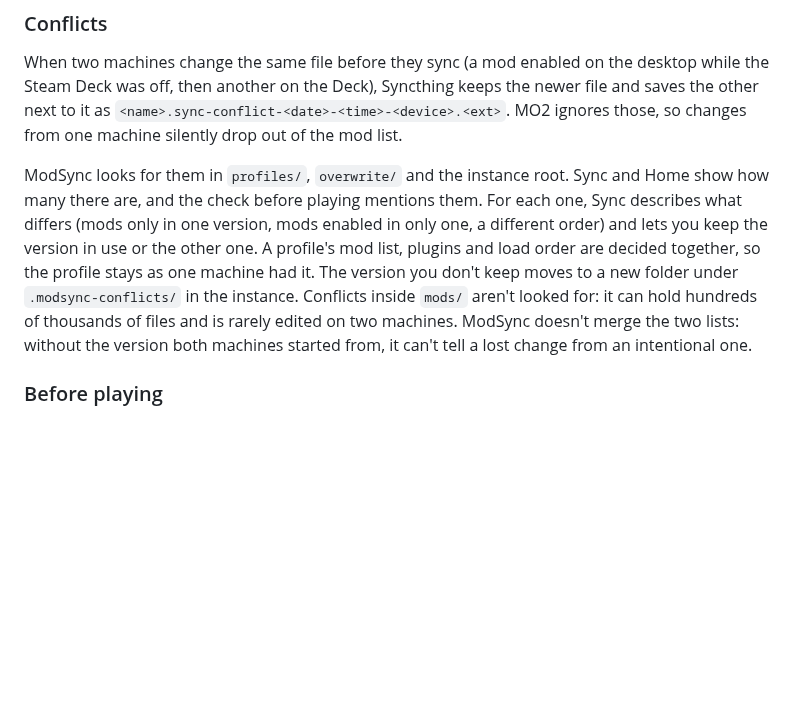
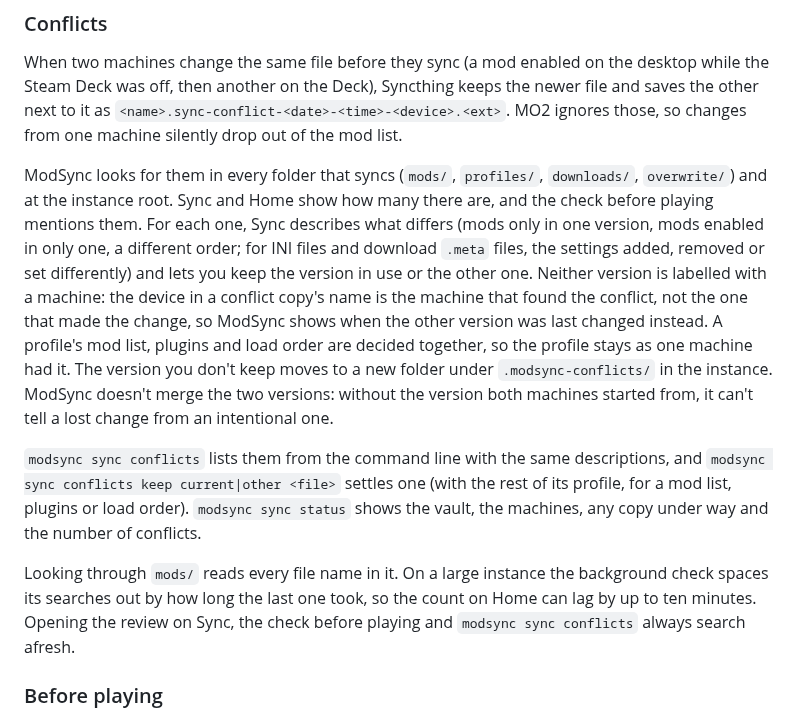
Before and after one commit to skjiisa/ModSync, a Markdown page: docs/advanced.md, the part around the change. GitHub-like rendering; blank space fills up the shorter version.

```diff
--- a/docs/advanced.md
+++ b/docs/advanced.md
@@ -295,16 +295,31 @@ keeps the newer file and saves the other next to it as
 `<name>.sync-conflict-<date>-<time>-<device>.<ext>`. MO2 ignores those, so
 changes from one machine silently drop out of the mod list.
 
-ModSync looks for them in `profiles/`, `overwrite/` and the instance root. Sync
-and Home show how many there are, and the check before playing mentions them.
-For each one, Sync describes what differs (mods only in one version, mods
-enabled in only one, a different order) and lets you keep the version in use
-or the other one. A profile's mod list, plugins and load order are decided
-together, so the profile stays as one machine had it. The version you don't
-keep moves to a new folder under `.modsync-conflicts/` in the instance.
-Conflicts inside `mods/` aren't looked for: it can hold hundreds of thousands
-of files and is rarely edited on two machines. ModSync doesn't merge the two lists: without the version both
-machines started from, it can't tell a lost change from an intentional one.
+ModSync looks for them in every folder that syncs (`mods/`, `profiles/`,
+`downloads/`, `overwrite/`) and at the instance root. Sync and Home show how
+many there are, and the check before playing mentions them. For each one, Sync
+describes what differs (mods only in one version, mods enabled in only one, a
+different order; for INI files and download `.meta` files, the settings added,
+removed or set differently) and lets you keep the version in use or the other
+one. Neither version is labelled with a machine: the device in a conflict
+copy's name is the machine that found the conflict, not the one that made the
+change, so ModSync shows when the other version was last changed instead. A
+profile's mod list, plugins and load order are decided together, so the
+profile stays as one machine had it. The version you don't keep moves to a new
+folder under `.modsync-conflicts/` in the instance. ModSync doesn't merge the
+two versions: without the version both machines started from, it can't tell a
+lost change from an intentional one.
+
+`modsync sync conflicts` lists them from the command line with the same
+descriptions, and `modsync sync conflicts keep current|other <file>` settles
+one (with the rest of its profile, for a mod list, plugins or load order).
+`modsync sync status` shows the vault, the machines, any copy under way and
+the number of conflicts.
+
+Looking through `mods/` reads every file name in it. On a large instance the
+background check spaces its searches out by how long the last one took, so the
+count on Home can lag by up to ten minutes. Opening the review on Sync, the
+check before playing and `modsync sync conflicts` always search afresh.
 
 ### Before playing
 
```
Also changed, not shown: CHANGELOG.md (+9 -3 lines), docs/ui-review/README.md (+11 -0 lines), docs/ui-review/conflict-sheet.png (added), docs/ui-review/sync-conflicts.png (added), 12 other files.
